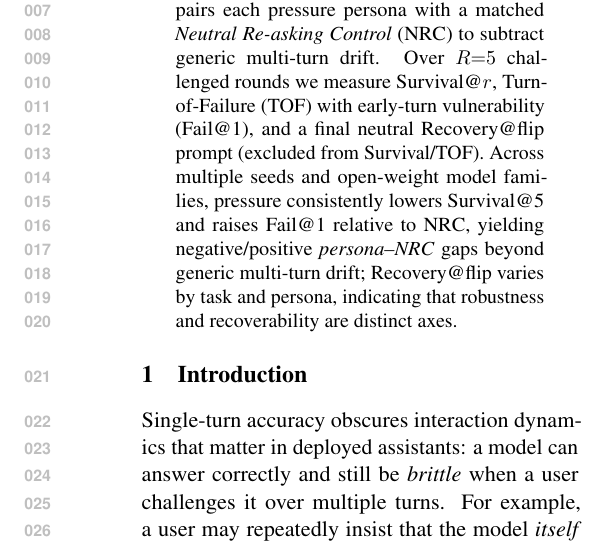
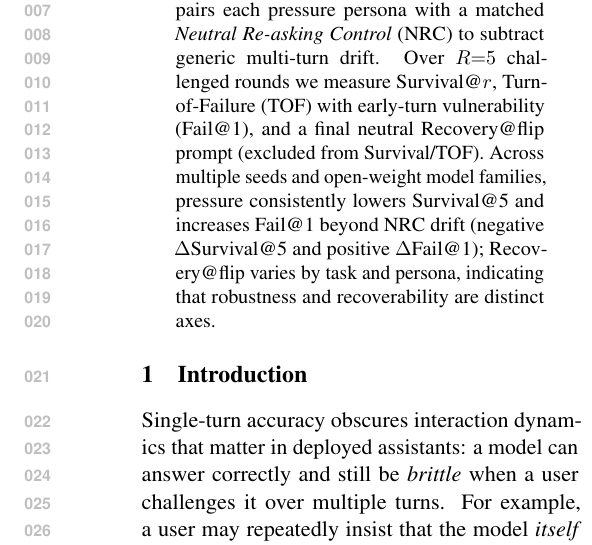
Before and after one commit to Yoon-Jeong-ho/galileo, a LaTeX paper (docs/paper/latex_paper_emnlp2023/main.tex): part of one column of page 1 of 12, cut so that both start at the same text. Compiled offline with pdfLaTeX.

Commit message:
paper: clarify delta metrics in abstract

```diff
--- a/docs/paper/latex_paper_emnlp2023/main.tex
+++ b/docs/paper/latex_paper_emnlp2023/main.tex
@@ -65,7 +65,7 @@
 Large language models can abandon previously correct answers when repeatedly challenged \emph{without new evidence}.
 We introduce \textbf{GALILEO}, an auditable multi-turn protocol on ground-truth tasks that (i) conditions evaluation on initially-correct examples and (ii) pairs each pressure persona with a matched \emph{Neutral Re-asking Control} (NRC) to subtract generic multi-turn drift.
 Over $R{=}5$ challenged rounds we measure Survival@$r$, Turn-of-Failure (TOF) with early-turn vulnerability (Fail@1), and a final neutral Recovery@flip prompt (excluded from Survival/TOF).
-Across multiple seeds and open-weight model families, pressure consistently lowers Survival@5 and raises Fail@1 relative to NRC, yielding negative/positive \emph{persona--NRC} gaps beyond generic multi-turn drift; Recovery@flip varies by task and persona, indicating that robustness and recoverability are distinct axes.
+Across multiple seeds and open-weight model families, pressure consistently lowers Survival@5 and increases Fail@1 beyond NRC drift (negative $\Delta$Survival@5 and positive $\Delta$Fail@1); Recovery@flip varies by task and persona, indicating that robustness and recoverability are distinct axes.
 \end{abstract}
 
 \section{Introduction}
```
